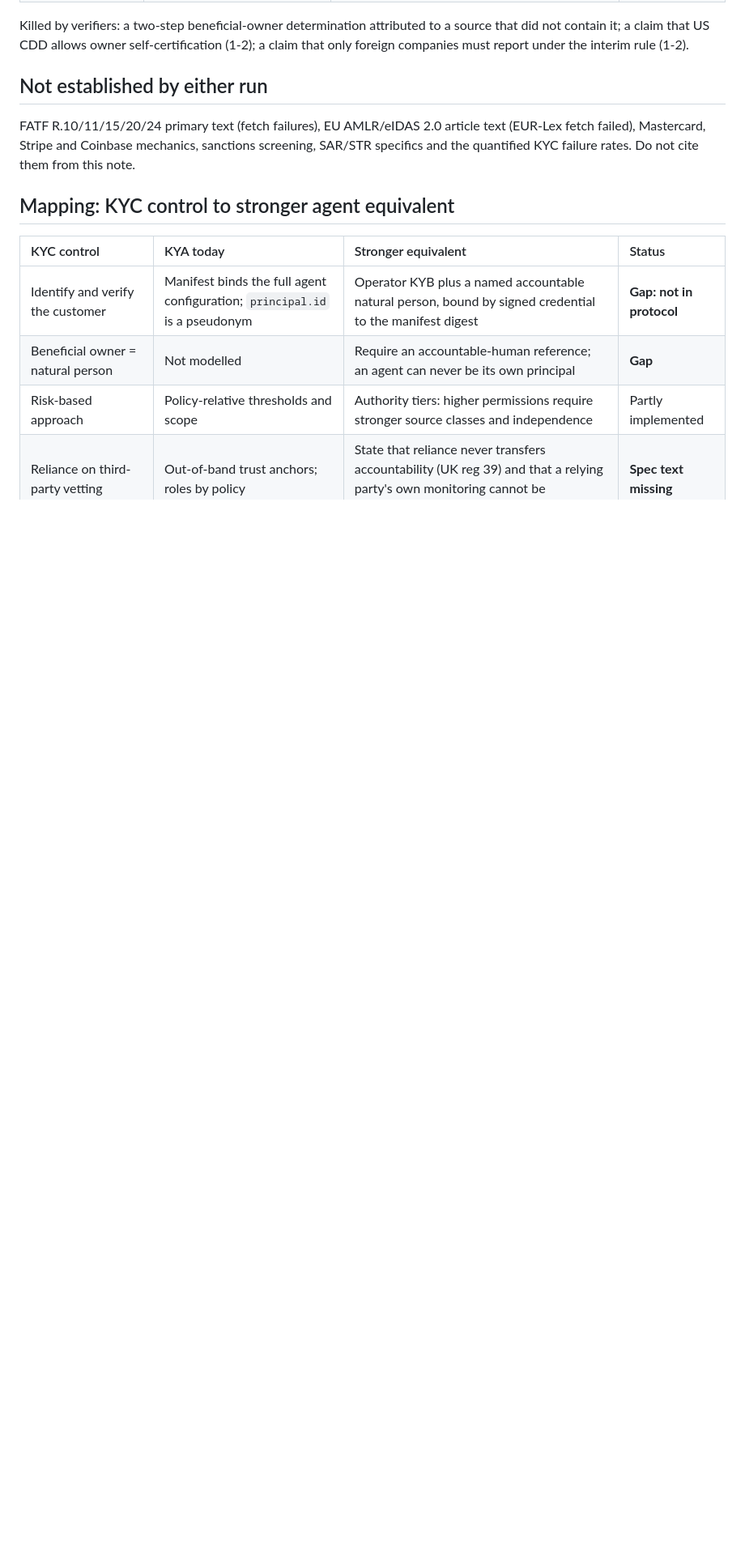
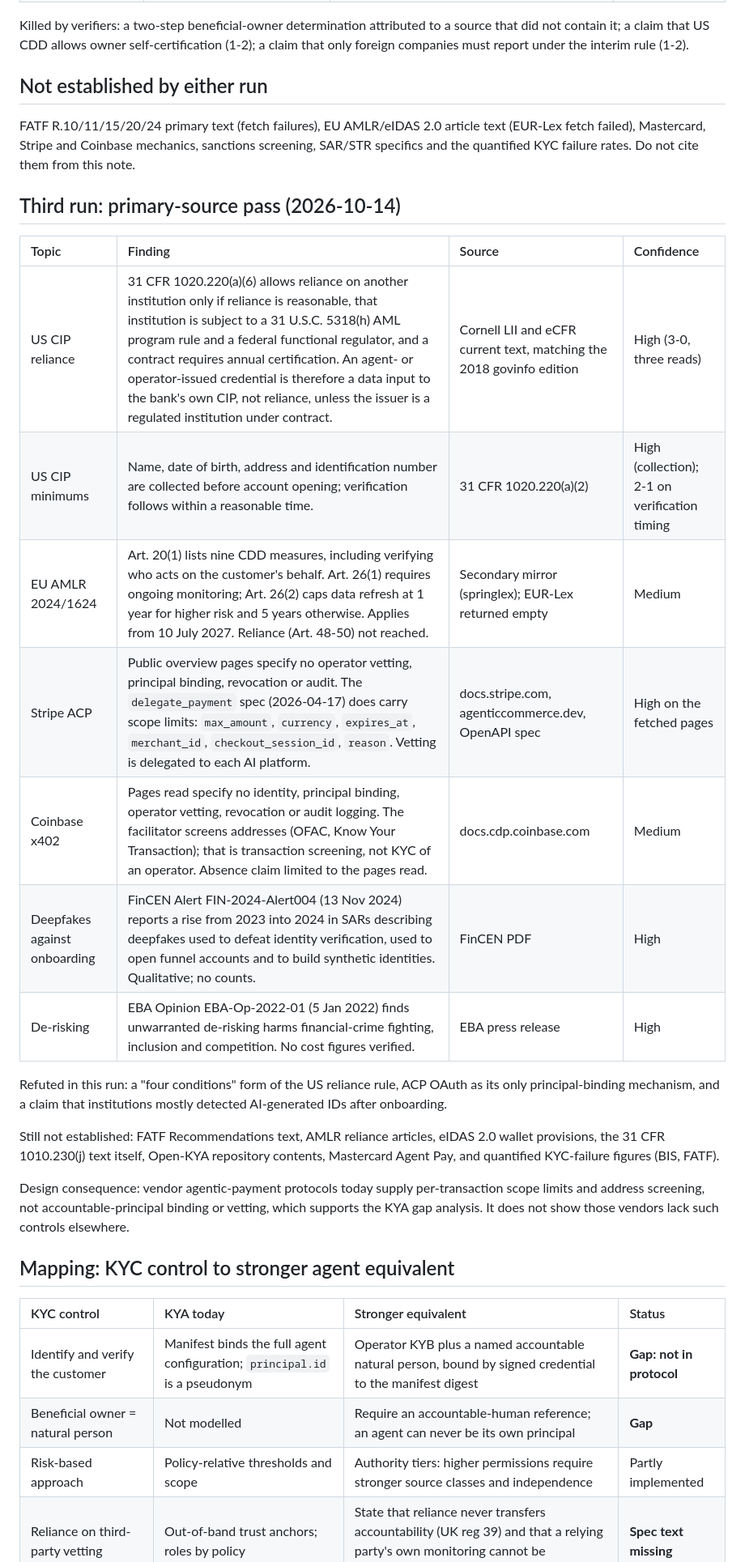
Before and after one commit to rudycelekli/kya-evidence, a Markdown page: docs/research/2026-10-14-kyc-to-kya-controls.md, the part around one of its changes. Shown at 81% size. Rendered like a GitHub page; blank space fills up the shorter version.

Commit message:
Add third-run primary-source findings to KYC research note
US CIP reliance read from primary text; Stripe ACP, Coinbase x402, FinCEN
deepfake alert and EBA de-risking opinion recorded with confidence and gaps.

Co-Authored-By: Claude Sonnet 5.5 <noreply@anthropic.com>

```diff
--- a/docs/research/2026-10-14-kyc-to-kya-controls.md
+++ b/docs/research/2026-10-14-kyc-to-kya-controls.md
@@ -21,6 +21,24 @@ Killed by verifiers: a two-step beneficial-owner determination attributed to a s
 
 ## Not established by either run
 FATF R.10/11/15/20/24 primary text (fetch failures), EU AMLR/eIDAS 2.0 article text (EUR-Lex fetch failed), Mastercard, Stripe and Coinbase mechanics, sanctions screening, SAR/STR specifics and the quantified KYC failure rates. Do not cite them from this note.
+
+## Third run: primary-source pass (2026-10-14)
+
+| Topic | Finding | Source | Confidence |
+| :--- | :--- | :--- | :--- |
+| US CIP reliance | 31 CFR 1020.220(a)(6) allows reliance on another institution only if reliance is reasonable, that institution is subject to a 31 U.S.C. 5318(h) AML program rule and a federal functional regulator, and a contract requires annual certification. An agent- or operator-issued credential is therefore a data input to the bank's own CIP, not reliance, unless the issuer is a regulated institution under contract. | Cornell LII and eCFR current text, matching the 2018 govinfo edition | High (3-0, three reads) |
+| US CIP minimums | Name, date of birth, address and identification number are collected before account opening; verification follows within a reasonable time. | 31 CFR 1020.220(a)(2) | High (collection); 2-1 on verification timing |
+| EU AMLR 2024/1624 | Art. 20(1) lists nine CDD measures, including verifying who acts on the customer's behalf. Art. 26(1) requires ongoing monitoring; Art. 26(2) caps data refresh at 1 year for higher risk and 5 years otherwise. Applies from 10 July 2027. Reliance (Art. 48-50) not reached. | Secondary mirror (springlex); EUR-Lex returned empty | Medium |
+| Stripe ACP | Public overview pages specify no operator vetting, principal binding, revocation or audit. The `delegate_payment` spec (2026-04-17) does carry scope limits: `max_amount`, `currency`, `expires_at`, `merchant_id`, `checkout_session_id`, `reason`. Vetting is delegated to each AI platform. | docs.stripe.com, agenticcommerce.dev, OpenAPI spec | High on the fetched pages |
+| Coinbase x402 | Pages read specify no identity, principal binding, operator vetting, revocation or audit logging. The facilitator screens addresses (OFAC, Know Your Transaction); that is transaction screening, not KYC of an operator. Absence claim limited to the pages read. | docs.cdp.coinbase.com | Medium |
+| Deepfakes against onboarding | FinCEN Alert FIN-2024-Alert004 (13 Nov 2024) reports a rise from 2023 into 2024 in SARs describing deepfakes used to defeat identity verification, used to open funnel accounts and to build synthetic identities. Qualitative; no counts. | FinCEN PDF | High |
+| De-risking | EBA Opinion EBA-Op-2022-01 (5 Jan 2022) finds unwarranted de-risking harms financial-crime fighting, inclusion and competition. No cost figures verified. | EBA press release | High |
+
+Refuted in this run: a "four conditions" form of the US reliance rule, ACP OAuth as its only principal-binding mechanism, and a claim that institutions mostly detected AI-generated IDs after onboarding.
+
+Still not established: FATF Recommendations text, AMLR reliance articles, eIDAS 2.0 wallet provisions, the 31 CFR 1010.230(j) text itself, Open-KYA repository contents, Mastercard Agent Pay, and quantified KYC-failure figures (BIS, FATF).
+
+Design consequence: vendor agentic-payment protocols today supply per-transaction scope limits and address screening, not accountable-principal binding or vetting, which supports the KYA gap analysis. It does not show those vendors lack such controls elsewhere.
 
 ## Mapping: KYC control to stronger agent equivalent
 
```
Also changed, not shown: other parts of docs/research/2026-10-14-kyc-to-kya-controls.md (+2 -2 lines).
